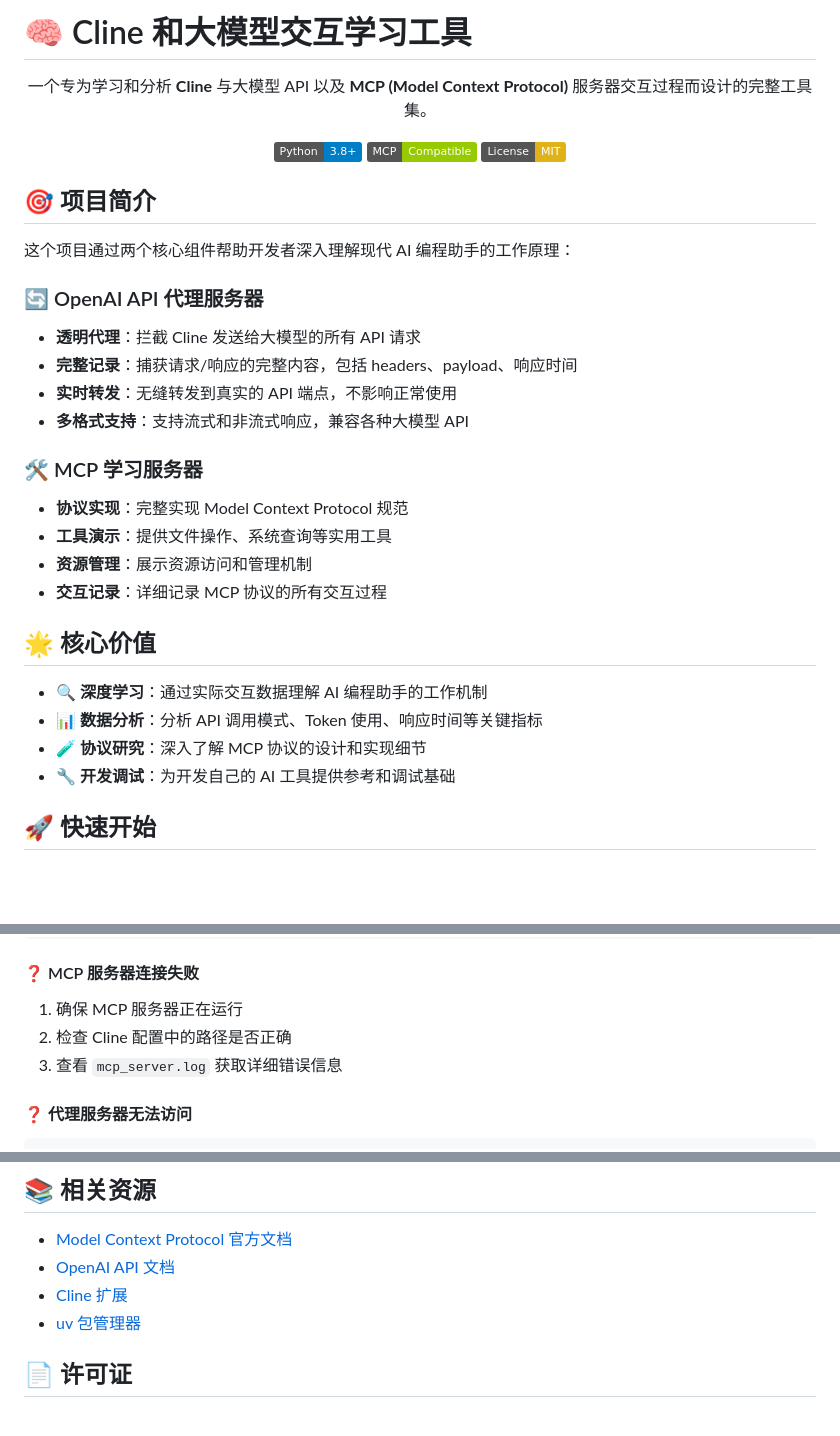
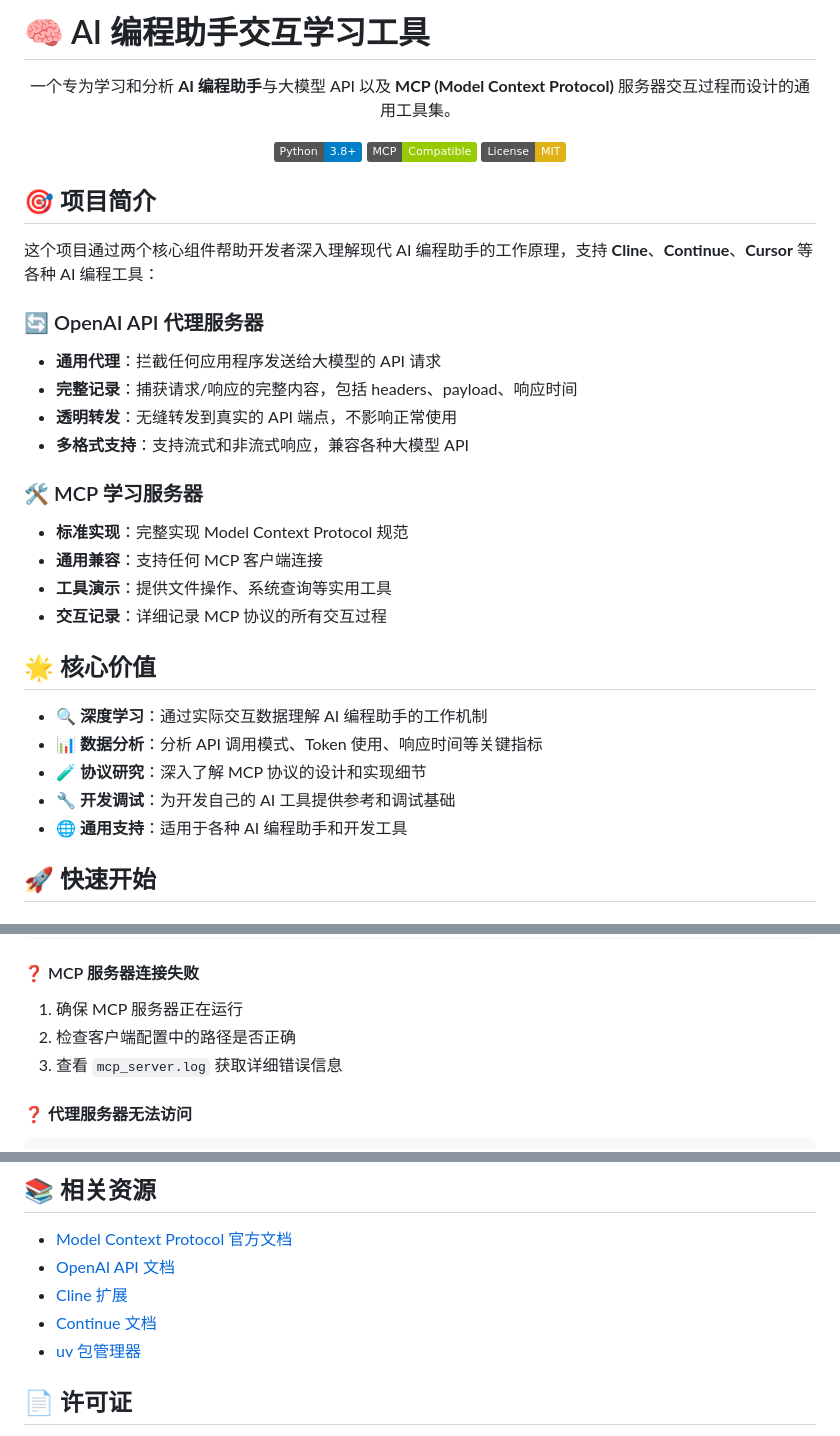
Before and after one commit to riba2534/learn_mcp_log, a Markdown page: README.md, 3 parts joined by grey strips. GitHub-like rendering; badges without logos; blank space fills up the shorter version.

```diff
--- a/README.md
+++ b/README.md
@@ -1,8 +1,8 @@
-# 🧠 Cline 和大模型交互学习工具
+# 🧠 AI 编程助手交互学习工具
 
 <div align="center">
 
-一个专为学习和分析 **Cline** 与大模型 API 以及 **MCP (Model Context Protocol)** 服务器交互过程而设计的完整工具集。
+一个专为学习和分析 **AI 编程助手**与大模型 API 以及 **MCP (Model Context Protocol)** 服务器交互过程而设计的通用工具集。
 
 [![Python](https://img.shields.io/badge/Python-3.8+-blue.svg)](https://python.org)
 [![MCP](https://img.shields.io/badge/MCP-Compatible-green.svg)](https://modelcontextprotocol.io)
@@ -12,18 +12,18 @@
 
 ## 🎯 项目简介
 
-这个项目通过两个核心组件帮助开发者深入理解现代 AI 编程助手的工作原理：
+这个项目通过两个核心组件帮助开发者深入理解现代 AI 编程助手的工作原理，支持 **Cline**、**Continue**、**Cursor** 等各种 AI 编程工具：
 
 ### 🔄 OpenAI API 代理服务器
-- **透明代理**：拦截 Cline 发送给大模型的所有 API 请求
+- **通用代理**：拦截任何应用程序发送给大模型的 API 请求
 - **完整记录**：捕获请求/响应的完整内容，包括 headers、payload、响应时间
-- **实时转发**：无缝转发到真实的 API 端点，不影响正常使用
+- **透明转发**：无缝转发到真实的 API 端点，不影响正常使用
 - **多格式支持**：支持流式和非流式响应，兼容各种大模型 API
 
 ### 🛠️ MCP 学习服务器
-- **协议实现**：完整实现 Model Context Protocol 规范
+- **标准实现**：完整实现 Model Context Protocol 规范
+- **通用兼容**：支持任何 MCP 客户端连接
 - **工具演示**：提供文件操作、系统查询等实用工具
-- **资源管理**：展示资源访问和管理机制
 - **交互记录**：详细记录 MCP 协议的所有交互过程
 
 ## 🌟 核心价值
@@ -32,6 +32,7 @@
 - **📊 数据分析**：分析 API 调用模式、Token 使用、响应时间等关键指标
 - **🧪 协议研究**：深入了解 MCP 协议的设计和实现细节
 - **🔧 开发调试**：为开发自己的 AI 工具提供参考和调试基础
+- **🌐 通用支持**：适用于各种 AI 编程助手和开发工具
 
 ## 🚀 快速开始
 
@@ -380,7 +440,7 @@ echo $OPENAI_API_KEY
 #### ❓ MCP 服务器连接失败
 
 1. 确保 MCP 服务器正在运行
-2. 检查 Cline 配置中的路径是否正确
+2. 检查客户端配置中的路径是否正确
 3. 查看 `mcp_server.log` 获取详细错误信息
 
 #### ❓ 代理服务器无法访问
@@ -456,6 +516,7 @@ uv run pytest
 - [Model Context Protocol 官方文档](https://modelcontextprotocol.io)
 - [OpenAI API 文档](https://platform.openai.com/docs)
 - [Cline 扩展](https://marketplace.visualstudio.com/items?itemName=saoudrizwan.claude-dev)
+- [Continue 文档](https://docs.continue.dev)
 - [uv 包管理器](https://docs.astral.sh/uv/)
 
 ## 📄 许可证
```
Also changed, not shown: other parts of README.md (+73 -14 lines).
